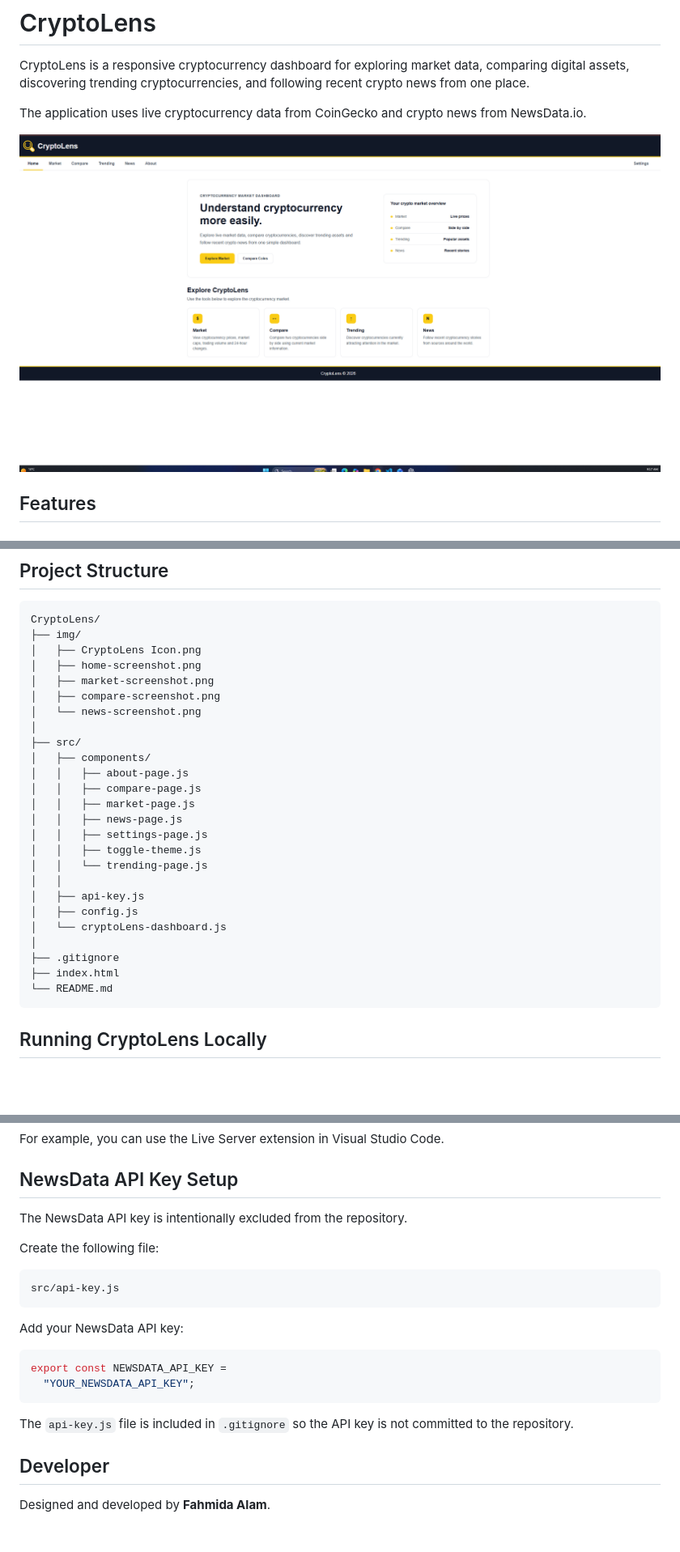
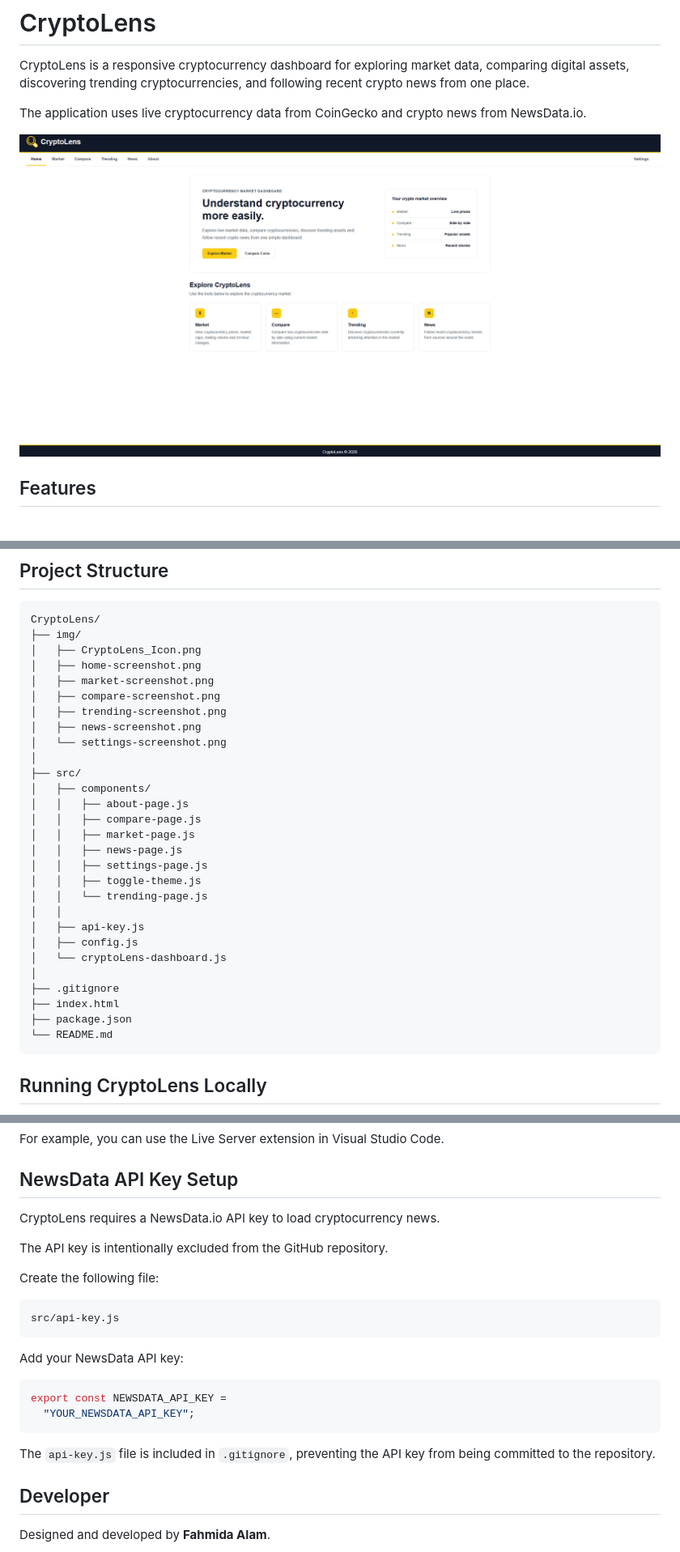
Before and after one commit to fahmida-alam/CryptoLens-Dashboard, a Markdown page: README.md, 3 parts joined by grey strips. Shown at 81% size. Drawn GitHub-style; pictures changed too: img/home-screenshot.png; blank space fills up the shorter version.

Commit message:
README markdown file added

````diff
--- a/README.md
+++ b/README.md
@@ -91,11 +99,13 @@ https://newsdata.io/
 ```text
 CryptoLens/
 ├── img/
-│   ├── CryptoLens Icon.png
+│   ├── CryptoLens_Icon.png
 │   ├── home-screenshot.png
 │   ├── market-screenshot.png
 │   ├── compare-screenshot.png
-│   └── news-screenshot.png
+│   ├── trending-screenshot.png
+│   ├── news-screenshot.png
+│   └── settings-screenshot.png
 │
 ├── src/
 │   ├── components/
@@ -113,6 +123,7 @@ CryptoLens/
 │
 ├── .gitignore
 ├── index.html
+├── package.json
 └── README.md
 ```
 
@@ -136,7 +147,9 @@ For example, you can use the Live Server extension in Visual Studio Code.
 
 ## NewsData API Key Setup
 
-The NewsData API key is intentionally excluded from the repository.
+CryptoLens requires a NewsData.io API key to load cryptocurrency news.
+
+The API key is intentionally excluded from the GitHub repository.
 
 Create the following file:
 
@@ -151,7 +164,7 @@ export const NEWSDATA_API_KEY =
   "YOUR_NEWSDATA_API_KEY";
 ```
 
-The `api-key.js` file is included in `.gitignore` so the API key is not committed to the repository.
+The `api-key.js` file is included in `.gitignore`, preventing the API key from being committed to the repository.
 
 ## Developer
 
````
Also changed, not shown: other parts of README.md (+12 -4 lines).
